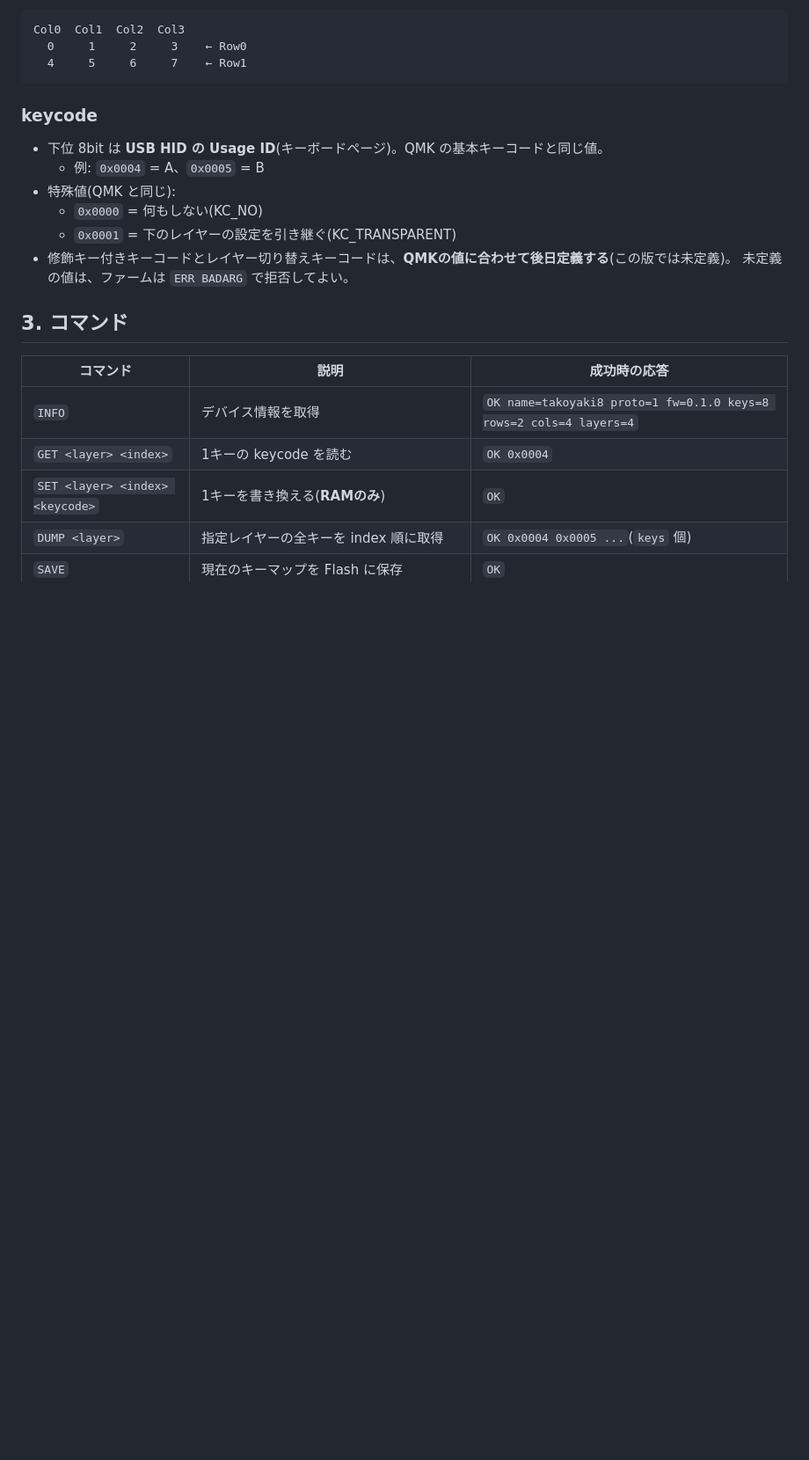
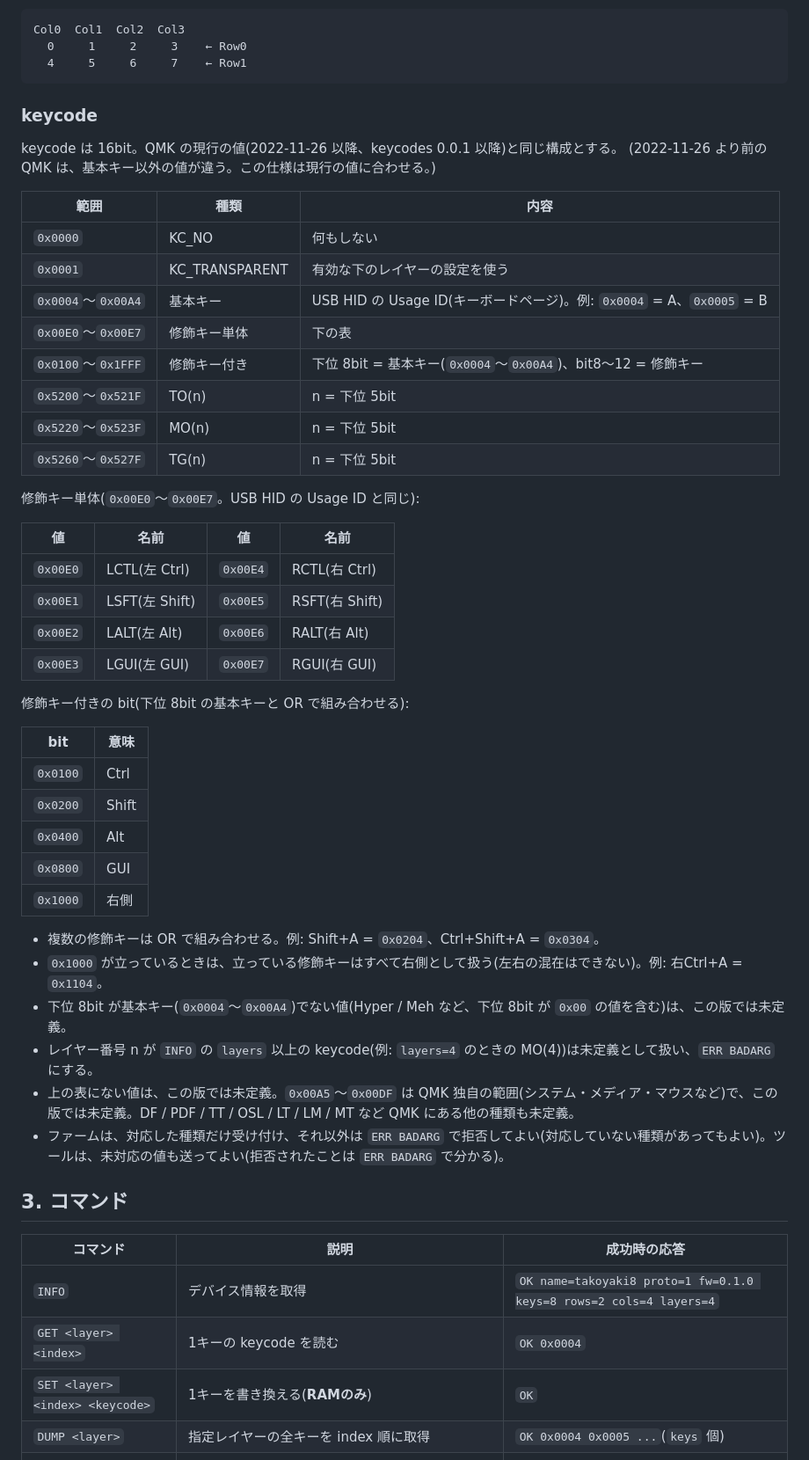
Before and after one commit to takoyakeeb/tinykeemap, a Markdown page: docs/protocol.md, the part around one of its changes. Shown at 88% size. GitHub-like rendering; blank space fills up the shorter version.

Commit message:
docs: define modifier and layer keycodes (QMK values) in protocol.md

```diff
--- a/docs/protocol.md
+++ b/docs/protocol.md
@@ -42,13 +42,45 @@ Col0  Col1  Col2  Col3
 
 ### keycode
 
-- 下位 8bit は **USB HID の Usage ID**(キーボードページ)。QMK の基本キーコードと同じ値。
-  - 例: `0x0004` = A、`0x0005` = B
-- 特殊値(QMK と同じ):
-  - `0x0000` = 何もしない(KC_NO)
-  - `0x0001` = 下のレイヤーの設定を引き継ぐ(KC_TRANSPARENT)
-- 修飾キー付きキーコードとレイヤー切り替えキーコードは、**QMKの値に合わせて後日定義する**(この版では未定義)。
-  未定義の値は、ファームは `ERR BADARG` で拒否してよい。
+keycode は 16bit。QMK の現行の値(2022-11-26 以降、keycodes 0.0.1 以降)と同じ構成とする。
+(2022-11-26 より前の QMK は、基本キー以外の値が違う。この仕様は現行の値に合わせる。)
+
+| 範囲 | 種類 | 内容 |
+|---|---|---|
+| `0x0000` | KC_NO | 何もしない |
+| `0x0001` | KC_TRANSPARENT | 有効な下のレイヤーの設定を使う |
+| `0x0004`〜`0x00A4` | 基本キー | USB HID の Usage ID(キーボードページ)。例: `0x0004` = A、`0x0005` = B |
+| `0x00E0`〜`0x00E7` | 修飾キー単体 | 下の表 |
+| `0x0100`〜`0x1FFF` | 修飾キー付き | 下位 8bit = 基本キー(`0x0004`〜`0x00A4`)、bit8〜12 = 修飾キー |
+| `0x5200`〜`0x521F` | TO(n) | n = 下位 5bit |
+| `0x5220`〜`0x523F` | MO(n) | n = 下位 5bit |
+| `0x5260`〜`0x527F` | TG(n) | n = 下位 5bit |
+
+修飾キー単体(`0x00E0`〜`0x00E7`。USB HID の Usage ID と同じ):
+
+| 値 | 名前 | 値 | 名前 |
+|---|---|---|---|
+| `0x00E0` | LCTL(左 Ctrl) | `0x00E4` | RCTL(右 Ctrl) |
+| `0x00E1` | LSFT(左 Shift) | `0x00E5` | RSFT(右 Shift) |
+| `0x00E2` | LALT(左 Alt) | `0x00E6` | RALT(右 Alt) |
+| `0x00E3` | LGUI(左 GUI) | `0x00E7` | RGUI(右 GUI) |
+
+修飾キー付きの bit(下位 8bit の基本キーと OR で組み合わせる):
+
+| bit | 意味 |
+|---|---|
+| `0x0100` | Ctrl |
+| `0x0200` | Shift |
+| `0x0400` | Alt |
+| `0x0800` | GUI |
+| `0x1000` | 右側 |
+
+- 複数の修飾キーは OR で組み合わせる。例: Shift+A = `0x0204`、Ctrl+Shift+A = `0x0304`。
+- `0x1000` が立っているときは、立っている修飾キーはすべて右側として扱う(左右の混在はできない)。例: 右Ctrl+A = `0x1104`。
+- 下位 8bit が基本キー(`0x0004`〜`0x00A4`)でない値(Hyper / Meh など、下位 8bit が `0x00` の値を含む)は、この版では未定義。
+- レイヤー番号 n が `INFO` の `layers` 以上の keycode(例: `layers=4` のときの MO(4))は未定義として扱い、`ERR BADARG` にする。
+- 上の表にない値は、この版では未定義。`0x00A5`〜`0x00DF` は QMK 独自の範囲(システム・メディア・マウスなど)で、この版では未定義。DF / PDF / TT / OSL / LT / LM / MT など QMK にある他の種類も未定義。
+- ファームは、対応した種類だけ受け付け、それ以外は `ERR BADARG` で拒否してよい(対応していない種類があってもよい)。ツールは、未対応の値も送ってよい(拒否されたことは `ERR BADARG` で分かる)。
 
 ## 3. コマンド
 
```
Also changed, not shown: other parts of docs/protocol.md (+36 -3 lines).
